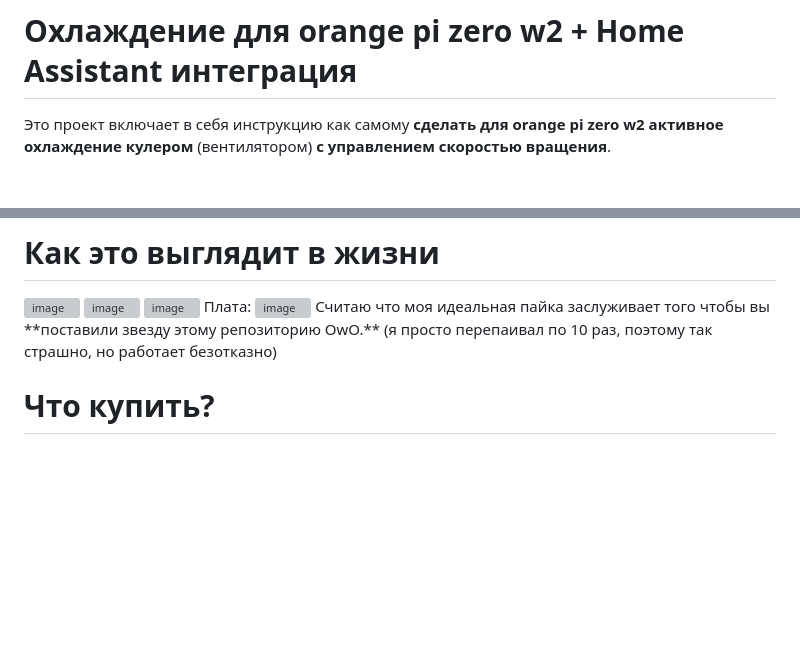
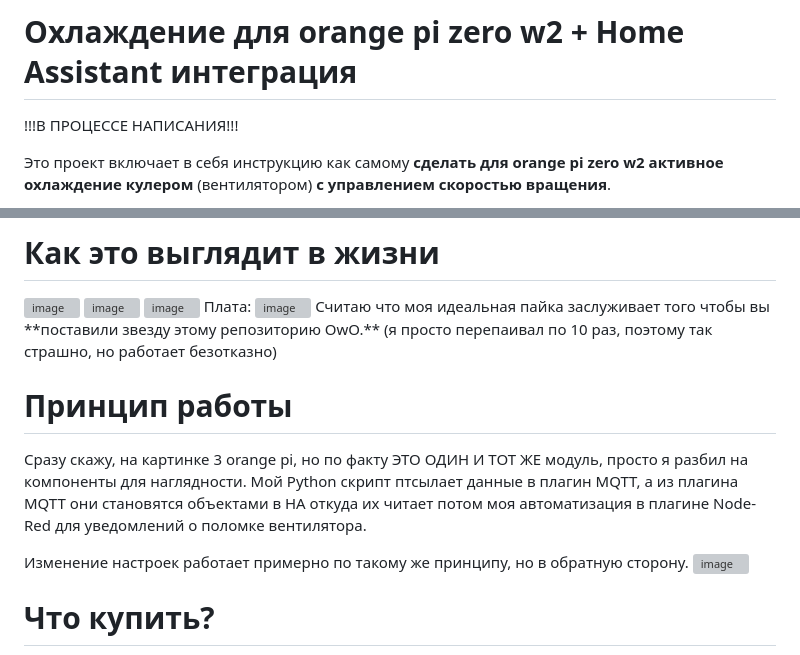
Before and after one commit to portg80/Cooling-for-orange-pi-zero-w2-and-Home-Assistant-integration, a Markdown page: README.md, 2 parts joined by grey strips. GitHub-like rendering; blank space fills up the shorter version; grey boxes are pictures that could not be loaded.

Commit message:
Обновить README

```diff
--- a/README.md
+++ b/README.md
@@ -1,4 +1,6 @@
 # Охлаждение для orange pi zero w2 + Home Assistant интеграция
+
+!!!В ПРОЦЕССЕ НАПИСАНИЯ!!!
 
 Это проект включает в себя инструкцию как самому **сделать для orange pi zero w2 активное охлаждение кулером** (вентилятором) **с управлением скоростью вращения**.
 
@@ -39,6 +41,13 @@ https://github.com/user-attachments/assets/947b8b01-0ef1-4230-bbaa-66d4df62416a
 Плата:
 <img width="1042" height="786" alt="image" src="https://github.com/user-attachments/assets/fc202f43-46d7-44d2-b2c8-30a20651d062"/>
 Считаю что моя идеальная пайка заслуживает того чтобы вы **поставили звезду этому репозиторию OwO.** (я просто перепаивал по 10 раз, поэтому так страшно, но работает безотказно)
+
+# Принцип работы
+Сразу скажу, на картинке 3 orange pi, но по факту ЭТО ОДИН И ТОТ ЖЕ модуль, просто я разбил на компоненты для наглядности.
+Мой Python скрипт птсылает данные в плагин MQTT, а из плагина MQTT они становятся объектами в HA откуда их читает потом моя автоматизация в плагине Node-Red для уведомлений о поломке вентилятора.
+
+Изменение настроек работает примерно по такому же принципу, но в обратную сторону.
+<img width="1018" height="764" alt="image" src="https://github.com/user-attachments/assets/bfaffe23-870e-411a-96d9-f422e8b1e9d8" />
 
 
 # Что купить?
```
